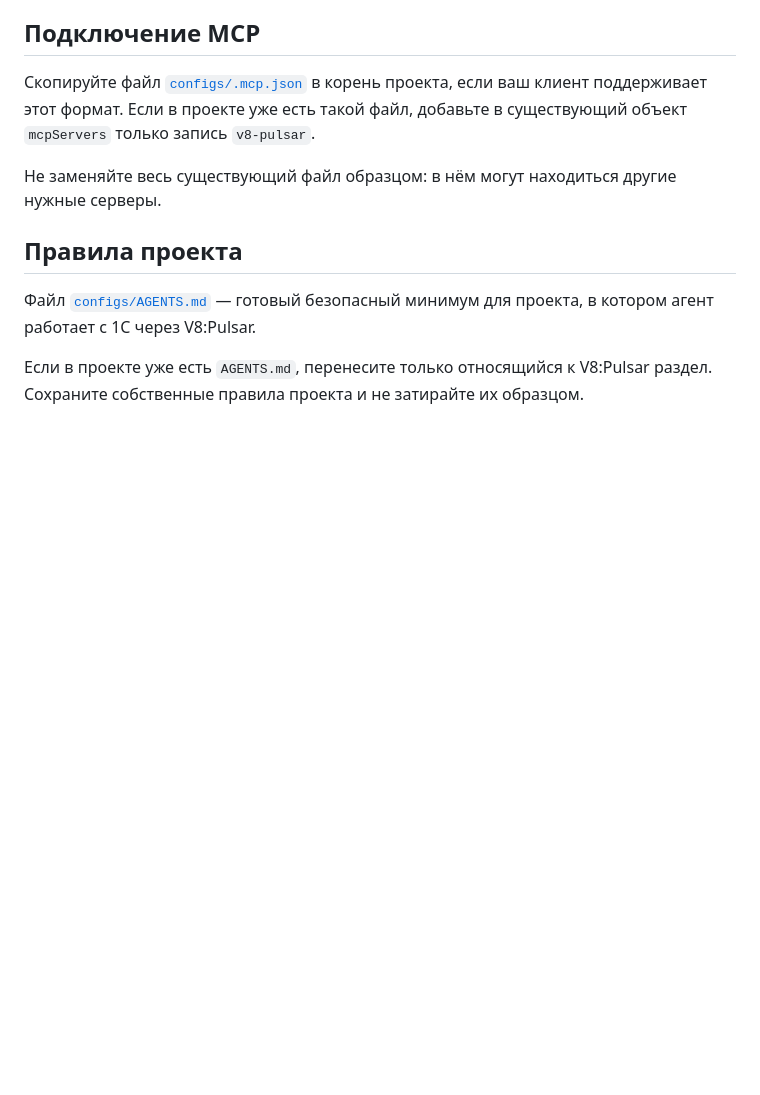
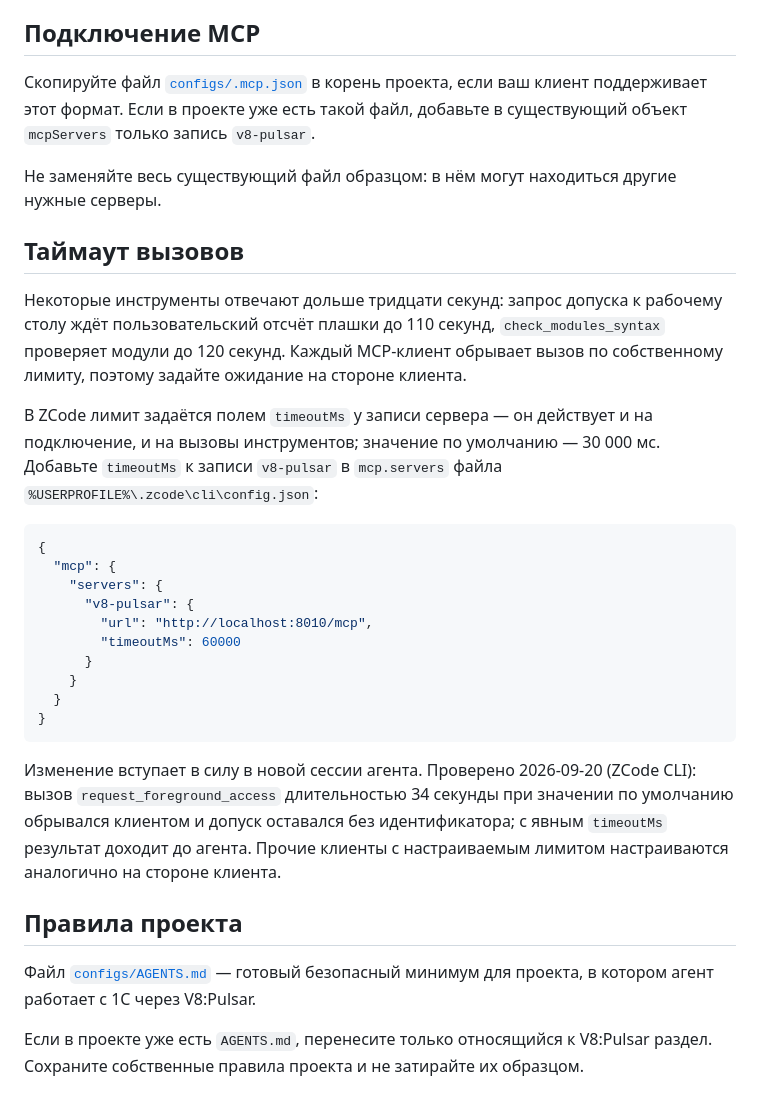
Before and after one commit to V8-Software/pulsar, a Markdown page: docs/agents.md, the part around the change. Rendered like a GitHub page; blank space fills up the shorter version.

Commit message:
Документировать таймаут вызовов MCP на стороне клиента (пример ZCode timeoutMs)

````diff
--- a/docs/agents.md
+++ b/docs/agents.md
@@ -7,6 +7,27 @@
 Скопируйте файл [`configs/.mcp.json`](../configs/.mcp.json) в корень проекта, если ваш клиент поддерживает этот формат. Если в проекте уже есть такой файл, добавьте в существующий объект `mcpServers` только запись `v8-pulsar`.
 
 Не заменяйте весь существующий файл образцом: в нём могут находиться другие нужные серверы.
+
+## Таймаут вызовов
+
+Некоторые инструменты отвечают дольше тридцати секунд: запрос допуска к рабочему столу ждёт пользовательский отсчёт плашки до 110 секунд, `check_modules_syntax` проверяет модули до 120 секунд. Каждый MCP-клиент обрывает вызов по собственному лимиту, поэтому задайте ожидание на стороне клиента.
+
+В ZCode лимит задаётся полем `timeoutMs` у записи сервера — он действует и на подключение, и на вызовы инструментов; значение по умолчанию — 30 000 мс. Добавьте `timeoutMs` к записи `v8-pulsar` в `mcp.servers` файла `%USERPROFILE%\.zcode\cli\config.json`:
+
+```json
+{
+  "mcp": {
+    "servers": {
+      "v8-pulsar": {
+        "url": "http://localhost:8010/mcp",
+        "timeoutMs": 60000
+      }
+    }
+  }
+}
+```
+
+Изменение вступает в силу в новой сессии агента. Проверено 2026-09-20 (ZCode CLI): вызов `request_foreground_access` длительностью 34 секунды при значении по умолчанию обрывался клиентом и допуск оставался без идентификатора; с явным `timeoutMs` результат доходит до агента. Прочие клиенты с настраиваемым лимитом настраиваются аналогично на стороне клиента.
 
 ## Правила проекта
 
````
